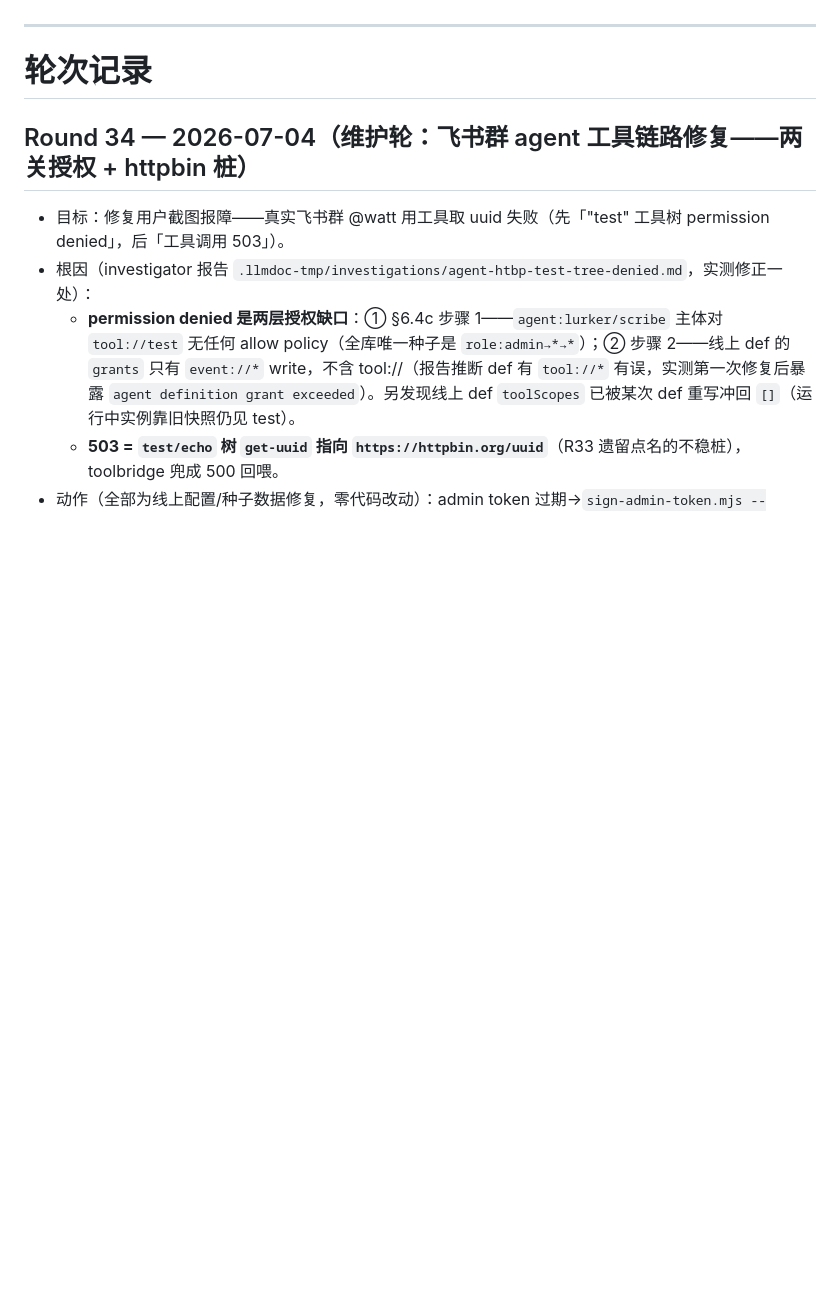
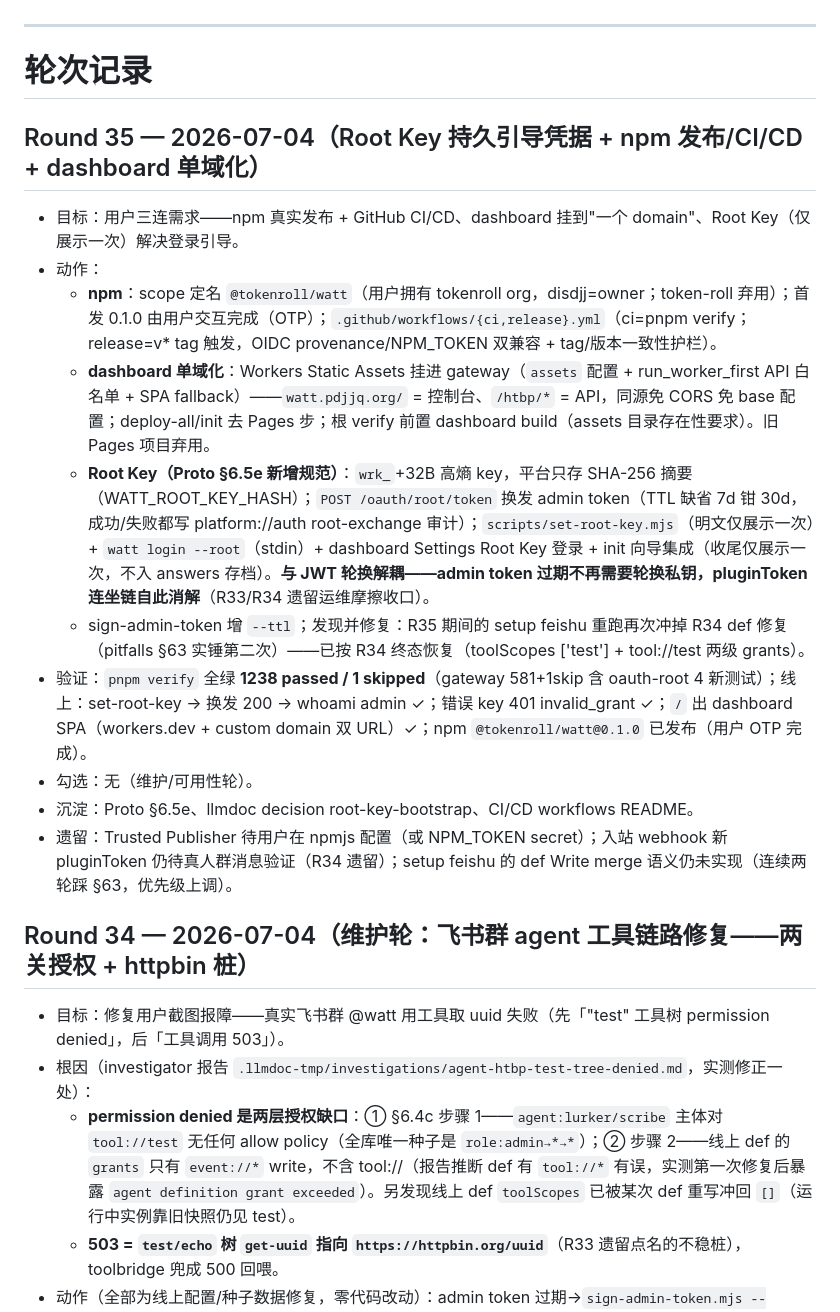
Before and after one commit to TokenRollAI/Watt, a Markdown page: PROGRESS.md, the part around the change. Drawn GitHub-style; blank space fills up the shorter version.

Commit message:
docs: Round 35 入账 + root-key-bootstrap 决策（Root Key 换发制、轮换连坐链收口）

```diff
--- a/PROGRESS.md
+++ b/PROGRESS.md
@@ -16,6 +16,18 @@
 ---
 
 # 轮次记录
+
+## Round 35 — 2026-07-04（Root Key 持久引导凭据 + npm 发布/CI/CD + dashboard 单域化）
+- 目标：用户三连需求——npm 真实发布 + GitHub CI/CD、dashboard 挂到"一个 domain"、Root Key（仅展示一次）解决登录引导。
+- 动作：
+  - **npm**：scope 定名 `@tokenroll/watt`（用户拥有 tokenroll org，disdjj=owner；token-roll 弃用）；首发 0.1.0 由用户交互完成（OTP）；`.github/workflows/{ci,release}.yml`（ci=pnpm verify；release=v* tag 触发，OIDC provenance/NPM_TOKEN 双兼容 + tag/版本一致性护栏）。
+  - **dashboard 单域化**：Workers Static Assets 挂进 gateway（`assets` 配置 + run_worker_first API 白名单 + SPA fallback）——`watt.pdjjq.org/` = 控制台、`/htbp/*` = API，同源免 CORS 免 base 配置；deploy-all/init 去 Pages 步；根 verify 前置 dashboard build（assets 目录存在性要求）。旧 Pages 项目弃用。
+  - **Root Key（Proto §6.5e 新增规范）**：`wrk_`+32B 高熵 key，平台只存 SHA-256 摘要（WATT_ROOT_KEY_HASH）；`POST /oauth/root/token` 换发 admin token（TTL 缺省 7d 钳 30d，成功/失败都写 platform://auth root-exchange 审计）；`scripts/set-root-key.mjs`（明文仅展示一次）+ `watt login --root`（stdin）+ dashboard Settings Root Key 登录 + init 向导集成（收尾仅展示一次，不入 answers 存档）。**与 JWT 轮换解耦——admin token 过期不再需要轮换私钥，pluginToken 连坐链自此消解**（R33/R34 遗留运维摩擦收口）。
+  - sign-admin-token 增 `--ttl`；发现并修复：R35 期间的 setup feishu 重跑再次冲掉 R34 def 修复（pitfalls §63 实锤第二次）——已按 R34 终态恢复（toolScopes ['test'] + tool://test 两级 grants）。
+- 验证：`pnpm verify` 全绿 **1238 passed / 1 skipped**（gateway 581+1skip 含 oauth-root 4 新测试）；线上：set-root-key → 换发 200 → whoami admin ✓；错误 key 401 invalid_grant ✓；`/` 出 dashboard SPA（workers.dev + custom domain 双 URL）✓；npm `@tokenroll/watt@0.1.0` 已发布（用户 OTP 完成）。
+- 勾选：无（维护/可用性轮）。
+- 沉淀：Proto §6.5e、llmdoc decision root-key-bootstrap、CI/CD workflows README。
+- 遗留：Trusted Publisher 待用户在 npmjs 配置（或 NPM_TOKEN secret）；入站 webhook 新 pluginToken 仍待真人群消息验证（R34 遗留）；setup feishu 的 def Write merge 语义仍未实现（连续两轮踩 §63，优先级上调）。
 
 ## Round 34 — 2026-07-04（维护轮：飞书群 agent 工具链路修复——两关授权 + httpbin 桩）
 
```
Also changed, not shown: llmdoc/index.md (+1 -0 lines), 1 other file.
